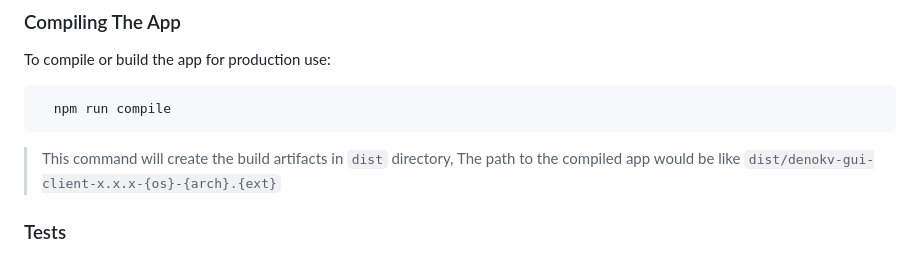
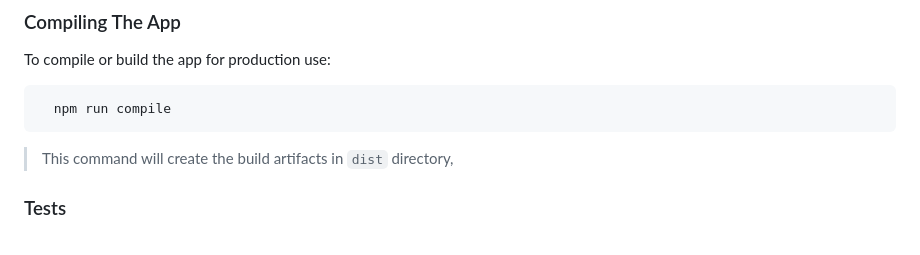
Before and after one commit to AbdulrhmanGoni/denokv-gui-client, a Markdown page: README.md, the part around the change. Rendered like a GitHub page.

Commit message:
chore: update `README.md`

````diff
--- a/README.md
+++ b/README.md
@@ -135,7 +135,6 @@ To compile or build the app for production use:
 ```
 
 > This command will create the build artifacts in `dist` directory,
-> The path to the compiled app would be like `dist/denokv-gui-client-x.x.x-{os}-{arch}.{ext}`
 
 ### Tests
 
````
